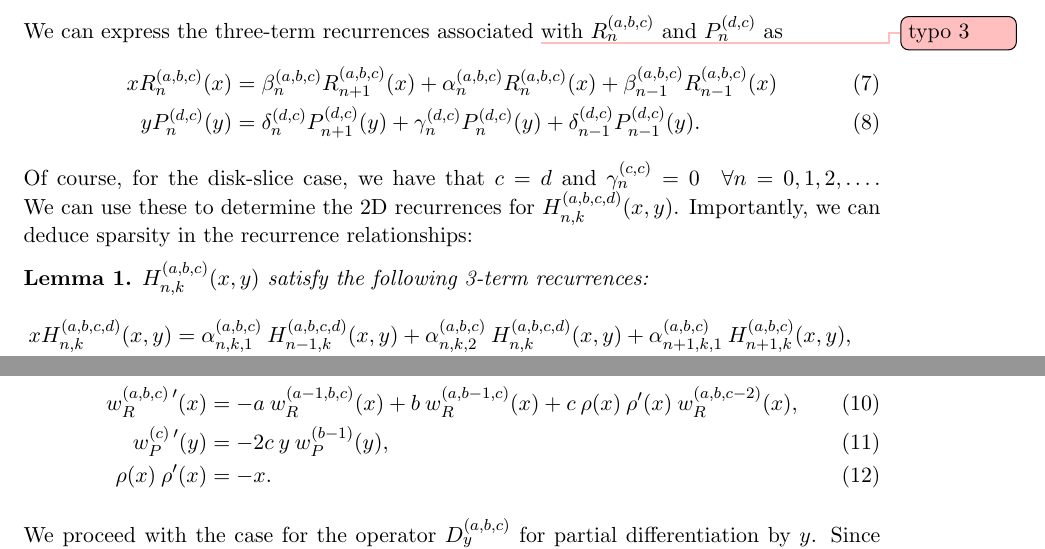
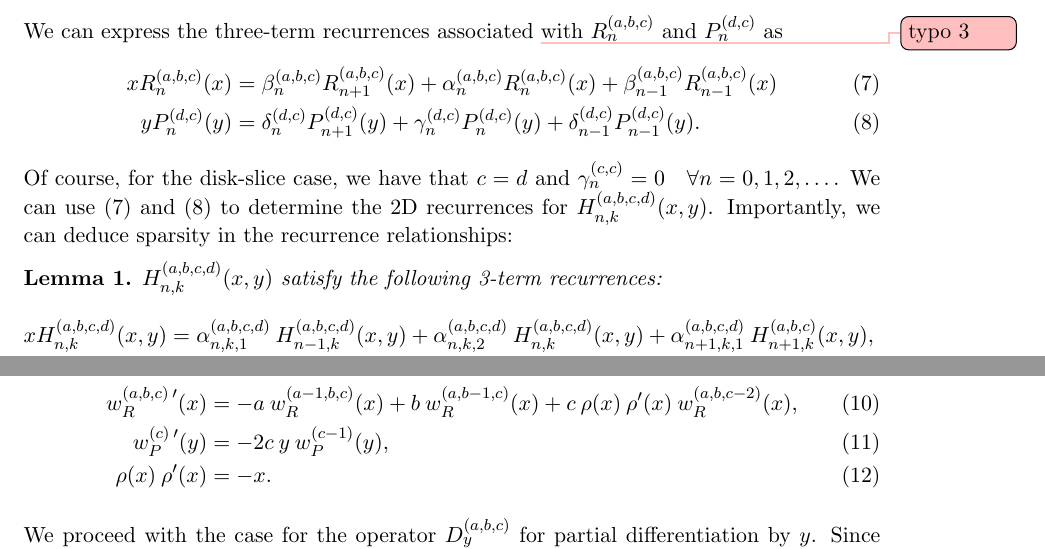
Before and after one commit to snowball13/project-phd, a LaTeX paper (papers/disk-slices-and-trapeziums/revised/halfdisk.tex): two parts of pages 6 and 14 of 37, joined at a grey line, cut so that both start at the same text. Compiled offline with pdfLaTeX.

Commit message:
fixed some typos

```diff
--- a/papers/disk-slices-and-trapeziums/revised/halfdisk.tex
+++ b/papers/disk-slices-and-trapeziums/revised/halfdisk.tex
@@ -387,17 +387,17 @@ In this case the weight $\jacw(x)$ is an ultraspherical weight, and the correspo
 We can express the three-term recurrences associated \bstodo{typo 3}with $\genjac_n^{(a,b,c)}$ and $\jac_n^{(d,c)}$ as
 \begin{align}
 	x \genjac_n^{(a,b,c)}(x) &= \beta_n^{(a,b,c)} \genjac_{n+1}^{(a,b,c)}(x) + \alpha_n^{(a,b,c)} \genjac_n^{(a,b,c)}(x) + \beta_{n-1}^{(a,b,c)} \genjac_{n-1}^{(a,b,c)}(x) \label{eqn:Hrecurrence} \\
-	y \jac_n^{(d,c)}(y) &= \delta_n^{(d,c)} \jac_{n+1}^{(d,c)}(y) + \gamma_{n}^{(d,c)} \jac_{n}^{(d,c)}(y) + \delta_{n-1}^{(d,c)} \jac_{n-1}^{(d,c)}(y).
+	y \jac_n^{(d,c)}(y) &= \delta_n^{(d,c)} \jac_{n+1}^{(d,c)}(y) + \gamma_{n}^{(d,c)} \jac_{n}^{(d,c)}(y) + \delta_{n-1}^{(d,c)} \jac_{n-1}^{(d,c)}(y). \label{eqn:Precurrence}
 \end{align}
-Of course, for the disk-slice case, we have that $c = d$ and $\gamma_{n}^{(c,c)} = 0 \quad \forall n=0,1,2,\dots$. We can use these to determine the 2D recurrences for $\hdopnkabcd(x,y)$. Importantly, we can deduce sparsity in the recurrence relationships:
+Of course, for the disk-slice case, we have that $c = d$ and $\gamma_{n}^{(c,c)} = 0 \quad \forall n=0,1,2,\dots$. We can use (\ref{eqn:Hrecurrence}) and (\ref{eqn:Precurrence}) to determine the 2D recurrences for $\hdopnkabcd(x,y)$. Importantly, we can deduce sparsity in the recurrence relationships:
 
 \begin{lemma}
-$\hdopnkabc(x,y)$ satisfy the following 3-term recurrences:
+$\hdopnkabcd(x,y)$ satisfy the following 3-term recurrences:
 \begin{align*}
-x \hdopnkabcd(x,y) &= \alphaabc_{n,k,1} \: \hdop_{n-1, k}^{(a,b,c,d)}(x, y) + \alphaabc_{n,k,2} \: \hdop_{n, k}^{(a,b,c,d)}(x, y) + \alphaabc_{n+1,k,1} \: \hdop_{n+1, k}^{(a,b,c)}(x, y), \\
-y \hdopnkabcd(x,y) &= \betaab_{n,k,1} \: \hdop_{n-1, k-1}^{(a,b,c,d)}(x, y) + \betaab_{n,k,2} \: \hdop_{n-1, k}^{(a,b,c,d)}(x, y) + \betaab_{n,k,3} \: \hdop_{n-1, k+1}^{(a,b,c,d)}(x, y) \nonumber \\
-		& \quad \quad + \betaab_{n,k,4} \: \hdop_{n, k-1}^{(a,b,c,d)}(x, y) + \betaab_{n,k,5} \: \hdop_{n, k}^{(a,b,c,d)}(x, y) + \betaab_{n,k,6} \: \hdop_{n, k+1}^{(a,b,c,d)}(x, y) \nonumber \\
-		& \quad \quad + \betaab_{n,k,7} \: \hdop_{n+1, k-1}^{(a,b,c,d)}(x, y) + \betaab_{n,k,8} \: \hdop_{n+1, k}^{(a,b,c,d)}(x, y) + \betaab_{n,k,9} \: \hdop_{n+1, k+1}^{(a,b,c,d)}(x, y),
+x \hdopnkabcd(x,y) &= \alphaabcd_{n,k,1} \: \hdop_{n-1, k}^{(a,b,c,d)}(x, y) + \alphaabcd_{n,k,2} \: \hdop_{n, k}^{(a,b,c,d)}(x, y) + \alphaabcd_{n+1,k,1} \: \hdop_{n+1, k}^{(a,b,c)}(x, y), \\
+y \hdopnkabcd(x,y) &= \betaabcd_{n,k,1} \: \hdop_{n-1, k-1}^{(a,b,c,d)}(x, y) + \betaabcd_{n,k,2} \: \hdop_{n-1, k}^{(a,b,c,d)}(x, y) + \betaabcd_{n,k,3} \: \hdop_{n-1, k+1}^{(a,b,c,d)}(x, y) \nonumber \\
+		& \quad \quad + \betaabcd_{n,k,4} \: \hdop_{n, k-1}^{(a,b,c,d)}(x, y) + \betaabcd_{n,k,5} \: \hdop_{n, k}^{(a,b,c,d)}(x, y) + \betaabcd_{n,k,6} \: \hdop_{n, k+1}^{(a,b,c,d)}(x, y) \nonumber \\
+		& \quad \quad + \betaabcd_{n,k,7} \: \hdop_{n+1, k-1}^{(a,b,c,d)}(x, y) + \betaabcd_{n,k,8} \: \hdop_{n+1, k}^{(a,b,c,d)}(x, y) + \betaabcd_{n,k,9} \: \hdop_{n+1, k+1}^{(a,b,c,d)}(x, y),
 \end{align*}
 for \((x,y) \in \Omega\), where
 \begin{align*}
@@ -713,7 +713,7 @@ The operator matrices $D_x^{(a,b,c)}, \: D_y^{(a,b,c)}, \: W_x^{(a,b,c)}, \: W_y
 First, note that:
 \begin{align}
 	\genjacw^{(a,b,c) \: \prime}(x) &= - a \: \genjacw^{(a-1,b,c)}(x) + b \: \genjacw^{(a,b-1,c)}(x) + c \: \rho(x) \: \rho'(x) \:\genjacw^{(a,b,c-2)}(x), \label{eqn:derivativeofweightgenjac} \\
-	\jacw^{(c) \: \prime}(y) &= - 2c \: y \: \jacw^{(b-1)}(y), \label{eqn:derivativeofweightjac} \\
+	\jacw^{(c) \: \prime}(y) &= - 2c \: y \: \jacw^{(c-1)}(y), \label{eqn:derivativeofweightjac} \\
 	\rho(x) \: \rho'(x) &= -x. \label{eqn:rhoderivative}
 \end{align}
 
```
Also changed, not shown: papers/disk-slices-and-trapeziums/revised/halfdisk.tex (4 more changed lines).
